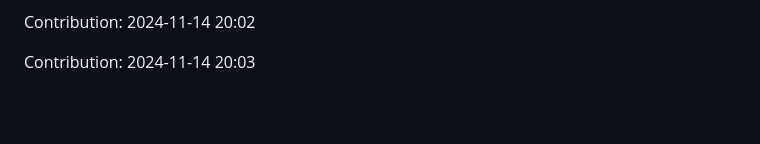
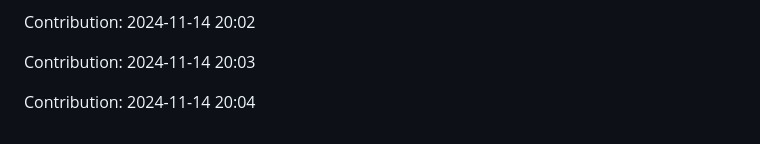
Before and after one commit to orion9ftf/ruby, a Markdown page: README.md, the part around the change. Rendered like a GitHub page; blank space fills up the shorter version.

Commit message:
"Contribution: 2024-11-14 20:04"

```diff
--- a/README.md
+++ b/README.md
@@ -3049,3 +3049,5 @@ Contribution: 2024-11-14 20:01
 Contribution: 2024-11-14 20:02
 
 Contribution: 2024-11-14 20:03
+
+Contribution: 2024-11-14 20:04
```
